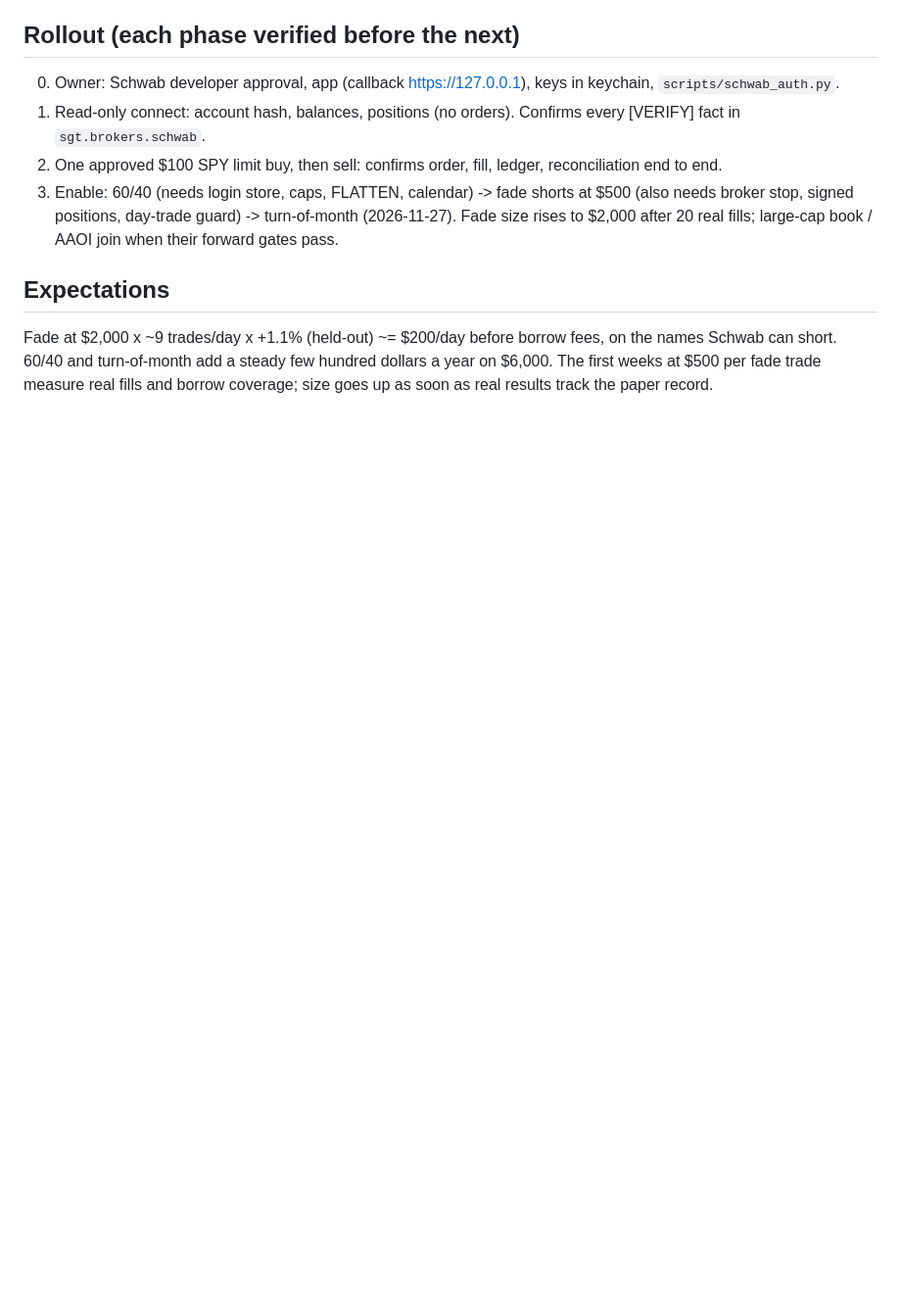
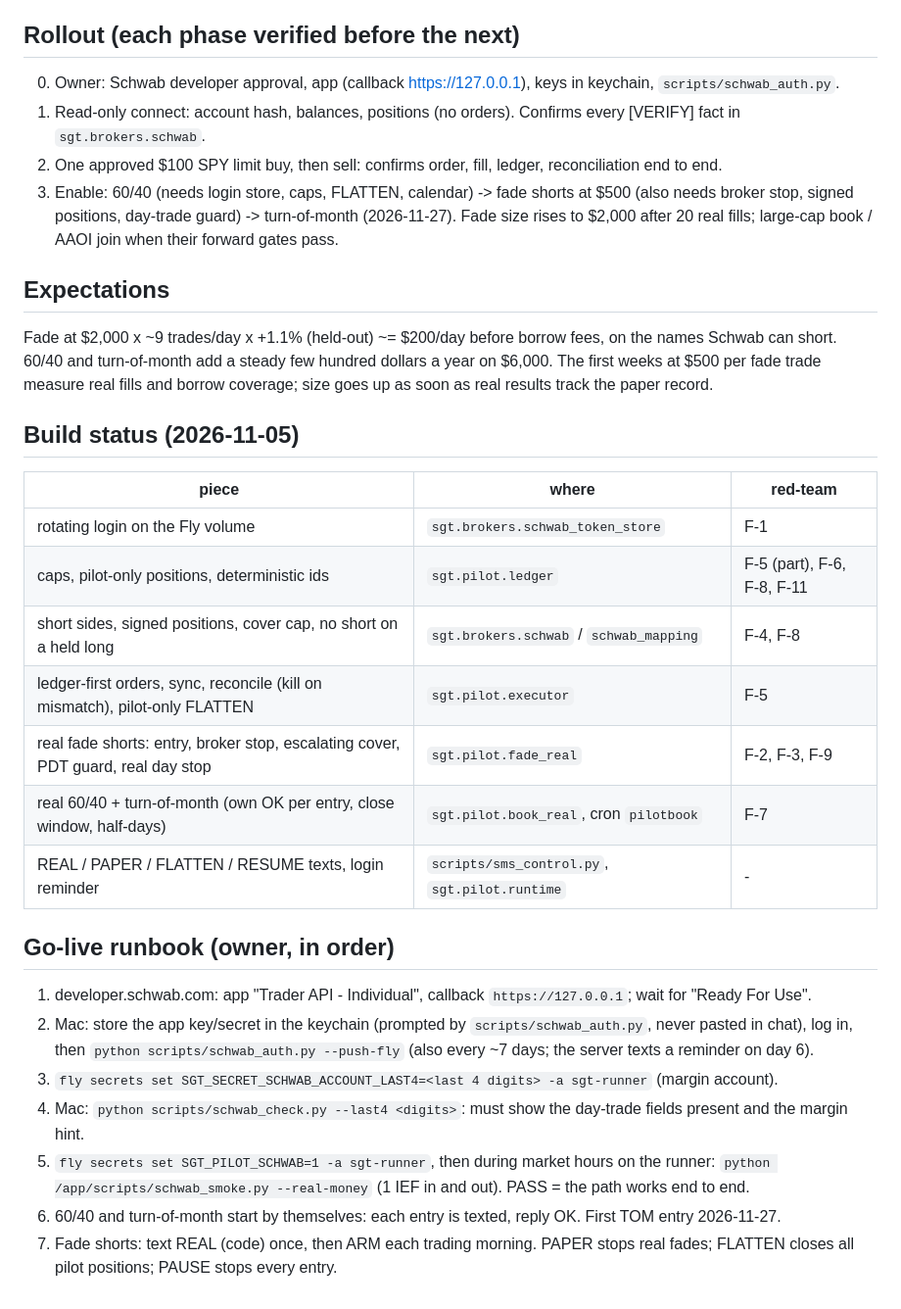
Before and after one commit to rushildesai04/statistical-grounded-trader, a Markdown page: docs/research/live_pilot_schwab_2026-11-05.md, the part around the change. Shown at 98% size. Rendered like a GitHub page; blank space fills up the shorter version.

Commit message:
docs(live): pilot build status and owner go-live runbook
Co-Authored-By: Claude Opus 5.5 <noreply@anthropic.com>

```diff
--- a/docs/research/live_pilot_schwab_2026-11-05.md
+++ b/docs/research/live_pilot_schwab_2026-11-05.md
@@ -71,3 +71,26 @@ the cost of finding out; size rises only if Schwab's shortable subset tracks the
 Fade at $2,000 x ~9 trades/day x +1.1% (held-out) ~= $200/day before borrow fees, on the names Schwab can short.
 60/40 and turn-of-month add a steady few hundred dollars a year on $6,000. The first weeks at $500 per fade trade
 measure real fills and borrow coverage; size goes up as soon as real results track the paper record.
+
+## Build status (2026-11-05)
+| piece | where | red-team |
+|---|---|---|
+| rotating login on the Fly volume | `sgt.brokers.schwab_token_store` | F-1 |
+| caps, pilot-only positions, deterministic ids | `sgt.pilot.ledger` | F-5 (part), F-6, F-8, F-11 |
+| short sides, signed positions, cover cap, no short on a held long | `sgt.brokers.schwab` / `schwab_mapping` | F-4, F-8 |
+| ledger-first orders, sync, reconcile (kill on mismatch), pilot-only FLATTEN | `sgt.pilot.executor` | F-5 |
+| real fade shorts: entry, broker stop, escalating cover, PDT guard, real day stop | `sgt.pilot.fade_real` | F-2, F-3, F-9 |
+| real 60/40 + turn-of-month (own OK per entry, close window, half-days) | `sgt.pilot.book_real`, cron `pilotbook` | F-7 |
+| REAL / PAPER / FLATTEN / RESUME texts, login reminder | `scripts/sms_control.py`, `sgt.pilot.runtime` | - |
+
+## Go-live runbook (owner, in order)
+1. developer.schwab.com: app "Trader API - Individual", callback `https://127.0.0.1`; wait for "Ready For Use".
+2. Mac: store the app key/secret in the keychain (prompted by `scripts/schwab_auth.py`, never pasted in chat), log in,
+   then `python scripts/schwab_auth.py --push-fly` (also every ~7 days; the server texts a reminder on day 6).
+3. `fly secrets set SGT_SECRET_SCHWAB_ACCOUNT_LAST4=<last 4 digits> -a sgt-runner` (margin account).
+4. Mac: `python scripts/schwab_check.py --last4 <digits>`: must show the day-trade fields present and the margin hint.
+5. `fly secrets set SGT_PILOT_SCHWAB=1 -a sgt-runner`, then during market hours on the runner:
+   `python /app/scripts/schwab_smoke.py --real-money` (1 IEF in and out). PASS = the path works end to end.
+6. 60/40 and turn-of-month start by themselves: each entry is texted, reply OK. First TOM entry 2026-11-27.
+7. Fade shorts: text REAL (code) once, then ARM each trading morning. PAPER stops real fades; FLATTEN closes all
+   pilot positions; PAUSE stops every entry.
```
